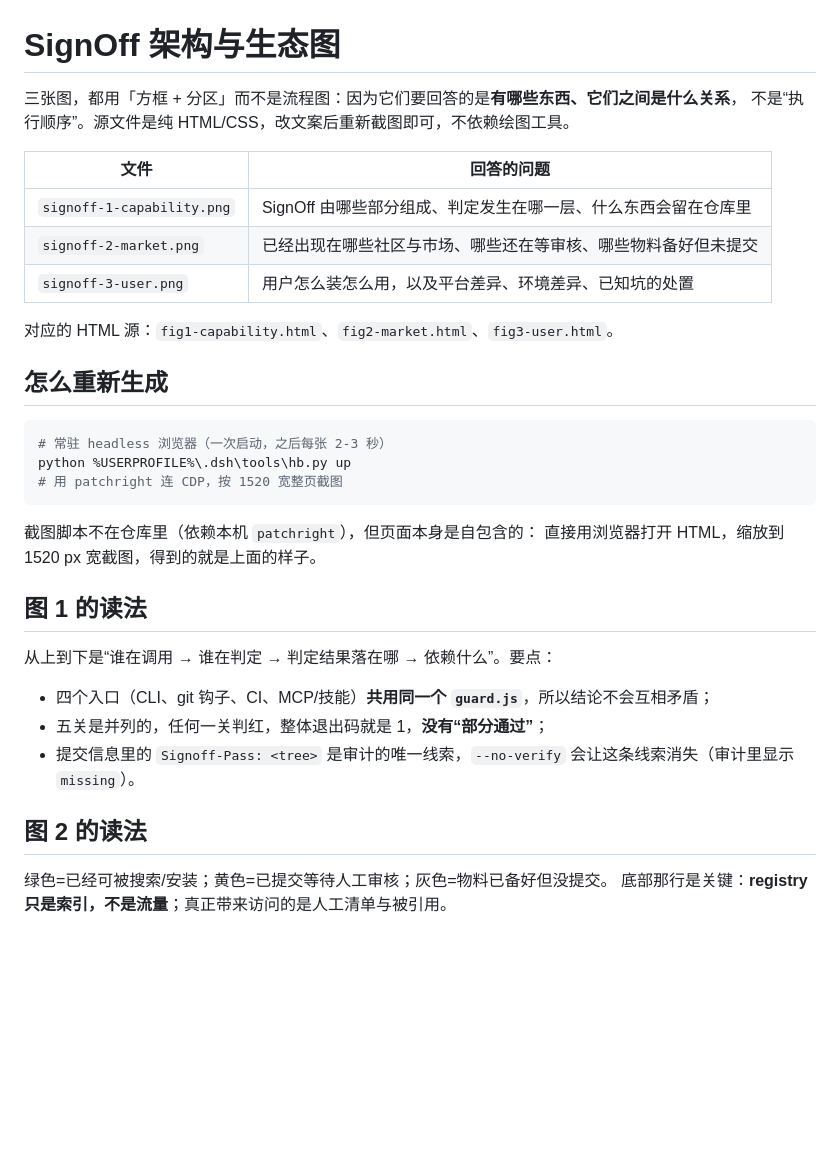
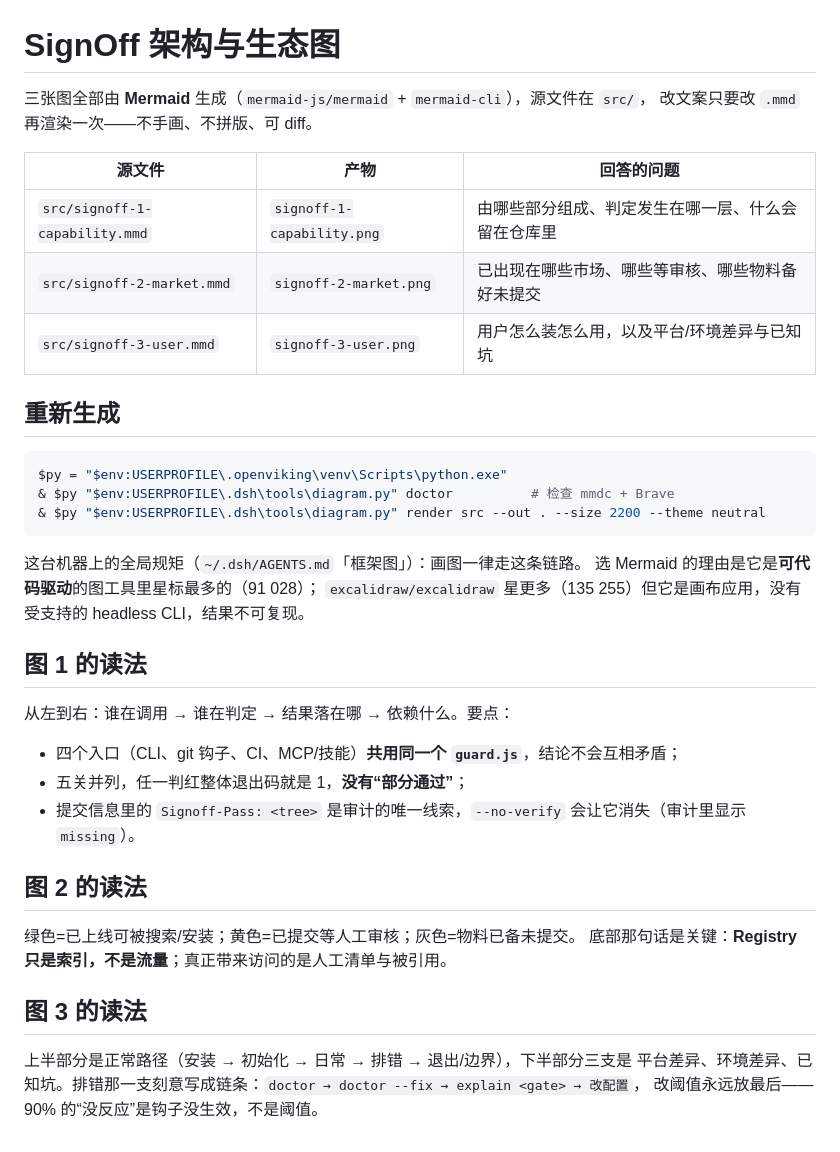
Before and after one commit to ayuanxx-max/dsh-signoff, a Markdown page: docs/diagrams/README.md, the part around the change. GitHub-like rendering; blank space fills up the shorter version.

Commit message:
docs: 三张图改用 Mermaid 生成（mmdc + 全局 diagram.py） Signoff-Pass: 3c0f2739da15 Signoff-Pass: e304a0de31c8

````diff
--- a/docs/diagrams/README.md
+++ b/docs/diagrams/README.md
@@ -1,36 +1,41 @@
 # SignOff 架构与生态图
 
-三张图，都用「方框 + 分区」而不是流程图：因为它们要回答的是**有哪些东西、它们之间是什么关系**，
-不是“执行顺序”。源文件是纯 HTML/CSS，改文案后重新截图即可，不依赖绘图工具。
+三张图全部由 **Mermaid** 生成（`mermaid-js/mermaid` + `mermaid-cli`），源文件在 `src/`，
+改文案只要改 `.mmd` 再渲染一次——不手画、不拼版、可 diff。
 
-| 文件 | 回答的问题 |
-| --- | --- |
-| `signoff-1-capability.png` | SignOff 由哪些部分组成、判定发生在哪一层、什么东西会留在仓库里 |
-| `signoff-2-market.png` | 已经出现在哪些社区与市场、哪些还在等审核、哪些物料备好但未提交 |
-| `signoff-3-user.png` | 用户怎么装怎么用，以及平台差异、环境差异、已知坑的处置 |
+| 源文件 | 产物 | 回答的问题 |
+| --- | --- | --- |
+| `src/signoff-1-capability.mmd` | `signoff-1-capability.png` | 由哪些部分组成、判定发生在哪一层、什么会留在仓库里 |
+| `src/signoff-2-market.mmd` | `signoff-2-market.png` | 已出现在哪些市场、哪些等审核、哪些物料备好未提交 |
+| `src/signoff-3-user.mmd` | `signoff-3-user.png` | 用户怎么装怎么用，以及平台/环境差异与已知坑 |
 
-对应的 HTML 源：`fig1-capability.html`、`fig2-market.html`、`fig3-user.html`。
-
-## 怎么重新生成
+## 重新生成
 
 ```powershell
-# 常驻 headless 浏览器（一次启动，之后每张 2-3 秒）
-python %USERPROFILE%\.dsh\tools\hb.py up
-# 用 patchright 连 CDP，按 1520 宽整页截图
+$py = "$env:USERPROFILE\.openviking\venv\Scripts\python.exe"
+& $py "$env:USERPROFILE\.dsh\tools\diagram.py" doctor          # 检查 mmdc + Brave
+& $py "$env:USERPROFILE\.dsh\tools\diagram.py" render src --out . --size 2200 --theme neutral
 ```
 
-截图脚本不在仓库里（依赖本机 `patchright`），但页面本身是自包含的：
-直接用浏览器打开 HTML，缩放到 1520 px 宽截图，得到的就是上面的样子。
+这台机器上的全局规矩（`~/.dsh/AGENTS.md`「框架图」）：画图一律走这条链路。
+选 Mermaid 的理由是它是**可代码驱动**的图工具里星标最多的（91 028）；
+`excalidraw/excalidraw` 星更多（135 255）但它是画布应用，没有受支持的 headless CLI，结果不可复现。
 
 ## 图 1 的读法
 
-从上到下是“谁在调用 → 谁在判定 → 判定结果落在哪 → 依赖什么”。要点：
+从左到右：谁在调用 → 谁在判定 → 结果落在哪 → 依赖什么。要点：
 
-- 四个入口（CLI、git 钩子、CI、MCP/技能）**共用同一个 `guard.js`**，所以结论不会互相矛盾；
-- 五关是并列的，任何一关判红，整体退出码就是 1，**没有“部分通过”**；
-- 提交信息里的 `Signoff-Pass: <tree>` 是审计的唯一线索，`--no-verify` 会让这条线索消失（审计里显示 `missing`）。
+- 四个入口（CLI、git 钩子、CI、MCP/技能）**共用同一个 `guard.js`**，结论不会互相矛盾；
+- 五关并列，任一判红整体退出码就是 1，**没有“部分通过”**；
+- 提交信息里的 `Signoff-Pass: <tree>` 是审计的唯一线索，`--no-verify` 会让它消失（审计里显示 `missing`）。
 
 ## 图 2 的读法
 
-绿色=已经可被搜索/安装；黄色=已提交等待人工审核；灰色=物料已备好但没提交。
-底部那行是关键：**registry 只是索引，不是流量**；真正带来访问的是人工清单与被引用。
+绿色=已上线可被搜索/安装；黄色=已提交等人工审核；灰色=物料已备未提交。
+底部那句话是关键：**Registry 只是索引，不是流量**；真正带来访问的是人工清单与被引用。
+
+## 图 3 的读法
+
+上半部分是正常路径（安装 → 初始化 → 日常 → 排错 → 退出/边界），下半部分三支是
+平台差异、环境差异、已知坑。排错那一支刻意写成链条：`doctor → doctor --fix → explain <gate> → 改配置`，
+改阈值永远放最后——90% 的“没反应”是钩子没生效，不是阈值。
````
Also changed, not shown: docs/diagrams/signoff-1-capability.png, docs/diagrams/signoff-2-market.png, docs/diagrams/signoff-3-user.png, 6 other files.
